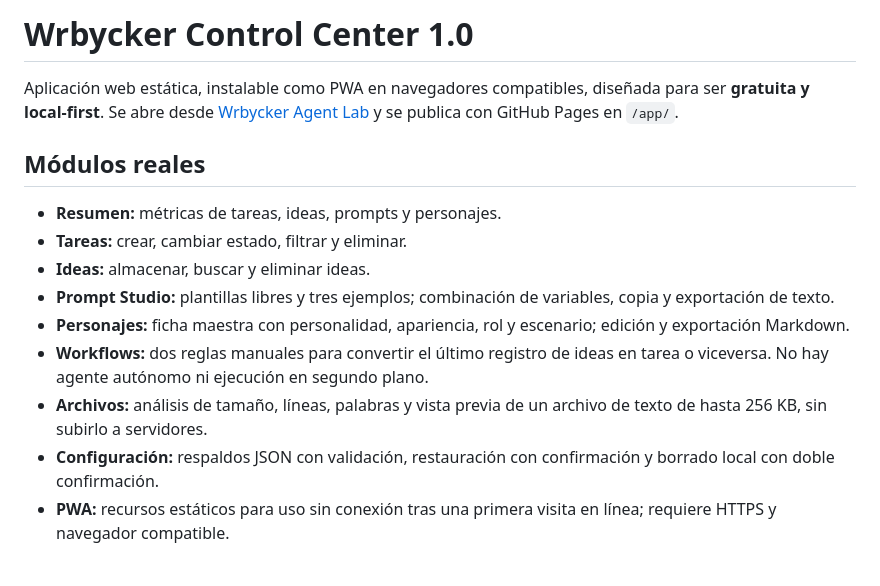
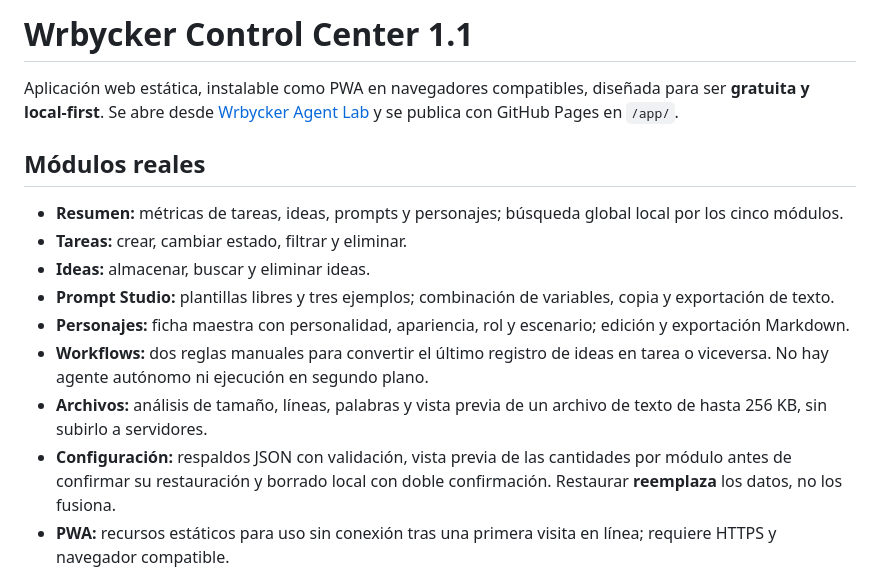
Before and after one commit to jperezg93-cloud/Grupo-de-trabajo-Wrbycker, a Markdown page: docs/app/README.md, the part around the change. Drawn GitHub-style.

Commit message:
docs(v1.1): align technical overview and backup safety guidance

```diff
--- a/docs/app/README.md
+++ b/docs/app/README.md
@@ -1,17 +1,17 @@
-# Wrbycker Control Center 1.0
+# Wrbycker Control Center 1.1
 
 Aplicación web estática, instalable como PWA en navegadores compatibles, diseñada para ser **gratuita y local-first**. Se abre desde [Wrbycker Agent Lab](../index.html) y se publica con GitHub Pages en `/app/`.
 
 ## Módulos reales
 
-- **Resumen:** métricas de tareas, ideas, prompts y personajes.
+- **Resumen:** métricas de tareas, ideas, prompts y personajes; búsqueda global local por los cinco módulos.
 - **Tareas:** crear, cambiar estado, filtrar y eliminar.
 - **Ideas:** almacenar, buscar y eliminar ideas.
 - **Prompt Studio:** plantillas libres y tres ejemplos; combinación de variables, copia y exportación de texto.
 - **Personajes:** ficha maestra con personalidad, apariencia, rol y escenario; edición y exportación Markdown.
 - **Workflows:** dos reglas manuales para convertir el último registro de ideas en tarea o viceversa. No hay agente autónomo ni ejecución en segundo plano.
 - **Archivos:** análisis de tamaño, líneas, palabras y vista previa de un archivo de texto de hasta 256 KB, sin subirlo a servidores.
-- **Configuración:** respaldos JSON con validación, restauración con confirmación y borrado local con doble confirmación.
+- **Configuración:** respaldos JSON con validación, vista previa de las cantidades por módulo antes de confirmar su restauración y borrado local con doble confirmación. Restaurar **reemplaza** los datos, no los fusiona.
 - **PWA:** recursos estáticos para uso sin conexión tras una primera visita en línea; requiere HTTPS y navegador compatible.
 
 ## Privacidad y límites
```
